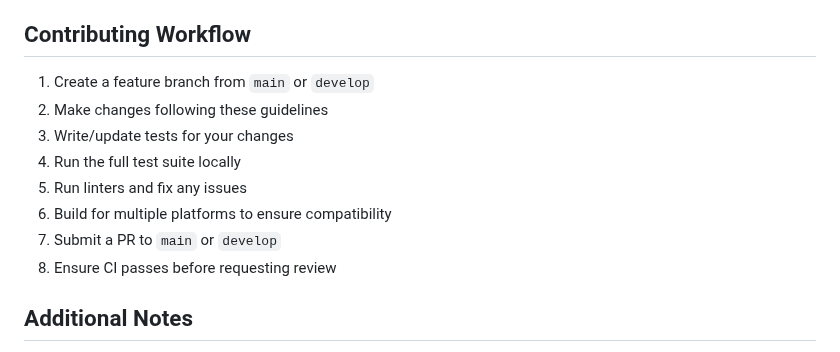
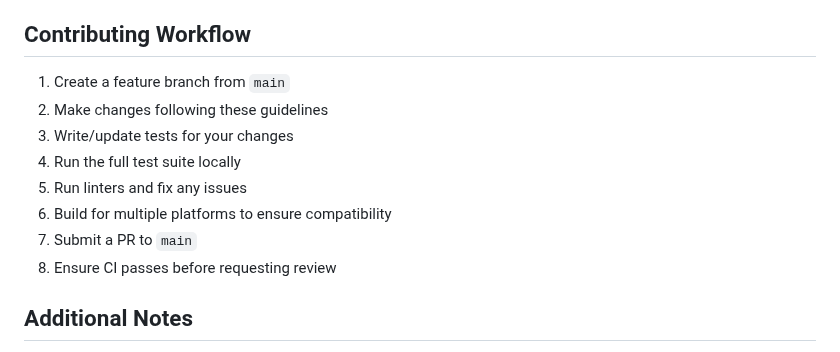
Before and after one commit to airframesio/postgresql-archiver, a Markdown page: .github/copilot-instructions.md, the part around the change. Rendered like a GitHub page.

Commit message:
Clarify branching strategy in contributing workflow
Co-authored-by: kevinelliott <123112+kevinelliott@users.noreply.github.com>

```diff
--- a/.github/copilot-instructions.md
+++ b/.github/copilot-instructions.md
@@ -241,13 +241,13 @@ archiver := &Archiver{
 
 ## Contributing Workflow
 
-1. Create a feature branch from `main` or `develop`
+1. Create a feature branch from `main`
 2. Make changes following these guidelines
 3. Write/update tests for your changes
 4. Run the full test suite locally
 5. Run linters and fix any issues
 6. Build for multiple platforms to ensure compatibility
-7. Submit a PR to `main` or `develop`
+7. Submit a PR to `main`
 8. Ensure CI passes before requesting review
 
 ## Additional Notes
```
